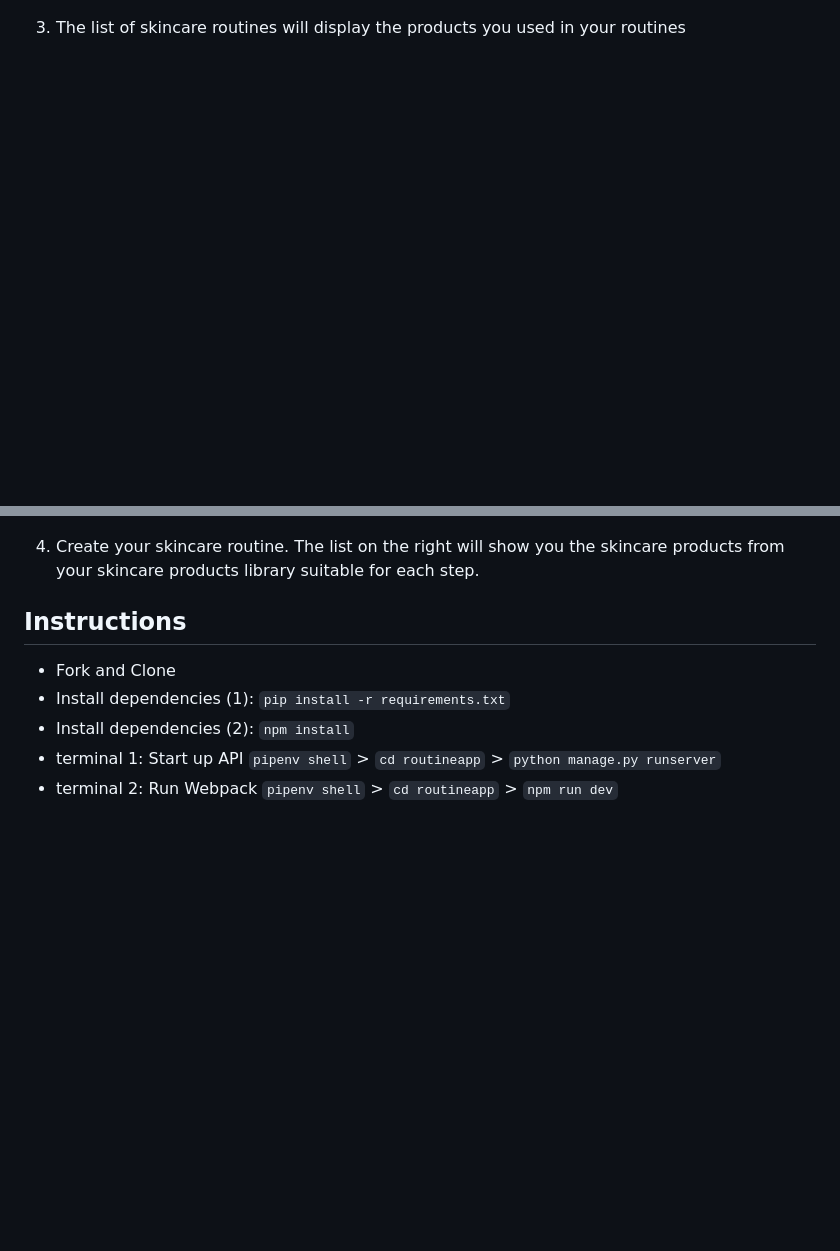
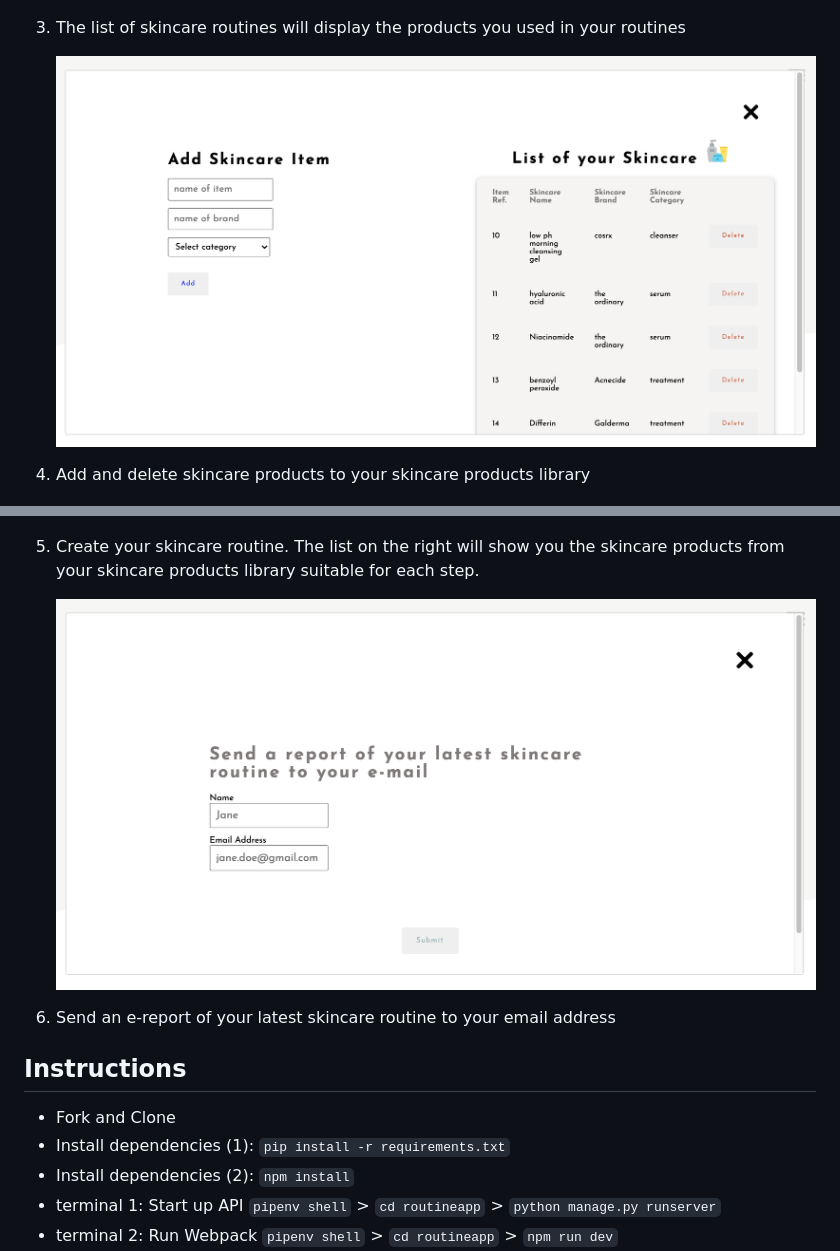
Before and after one commit to cindywfeng/SP-app, a Markdown page: README.md, 2 parts joined by grey strips. Rendered like a GitHub page; pictures changed too: email.png (added), skincareproducts.png (added); blank space fills up the shorter version.

Commit message:
readme images

```diff
--- a/README.md
+++ b/README.md
@@ -28,9 +28,17 @@ This app allows users to create their own library of skincare products which the
 
 3. The list of skincare routines will display the products you used in your routines
 
+   ![skincare products](skincareproducts.png)
+
+4. Add and delete skincare products to your skincare products library
+
    ![serum form page](serumform.png)
 
-4. Create your skincare routine. The list on the right will show you the skincare products from your skincare products library suitable for each step.
+5. Create your skincare routine. The list on the right will show you the skincare products from your skincare products library suitable for each step.
+
+   ![e-mail form](email.png)
+
+6. Send an e-report of your latest skincare routine to your email address
 
 ## Instructions
 
```
Also changed, not shown: other parts of README.md (+1 -1 lines), 1 other file.
